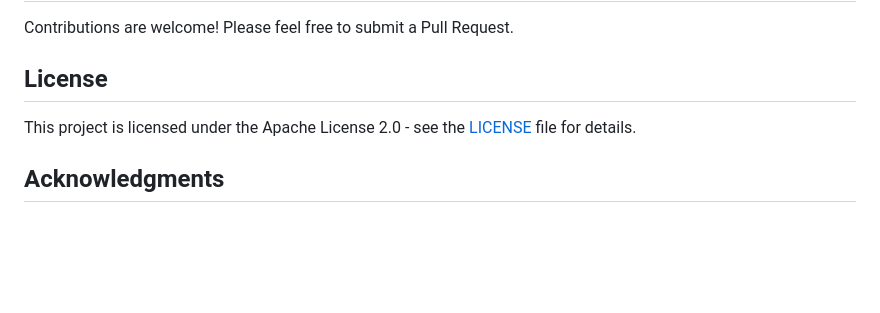
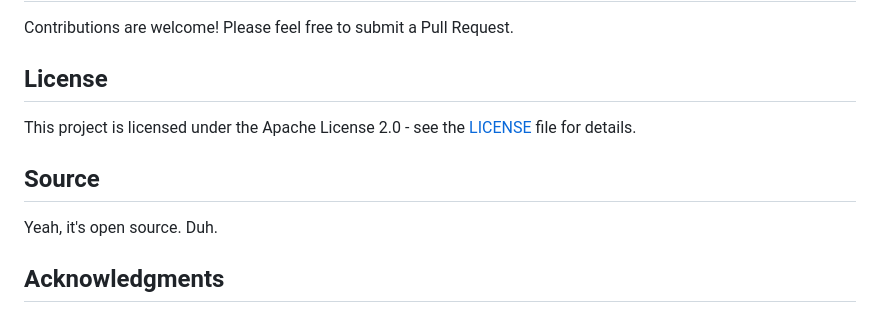
Before and after one commit to Mainline-Studios/Boundary, a Markdown page: README.md, the part around the change. Rendered like a GitHub page; blank space fills up the shorter version.

Commit message:
Add Source section to the root README. (#1)
Co-authored-by: Cursor Agent <cursoragent@cursor.com>
Co-authored-by: BDawgsAwesome1 <BDawgsAwesome1-MAINLINESTUDIOSOFFICIAL@users.noreply.github.com>

```diff
--- a/README.md
+++ b/README.md
@@ -128,6 +128,9 @@ Contributions are welcome! Please feel free to submit a Pull Request.
 
 This project is licensed under the Apache License 2.0 - see the [LICENSE](LICENSE) file for details.
 
+## Source
+Yeah, it's open source. Duh.
+
 ## Acknowledgments
 
 - Built with [Three.js](https://threejs.org/)
```
